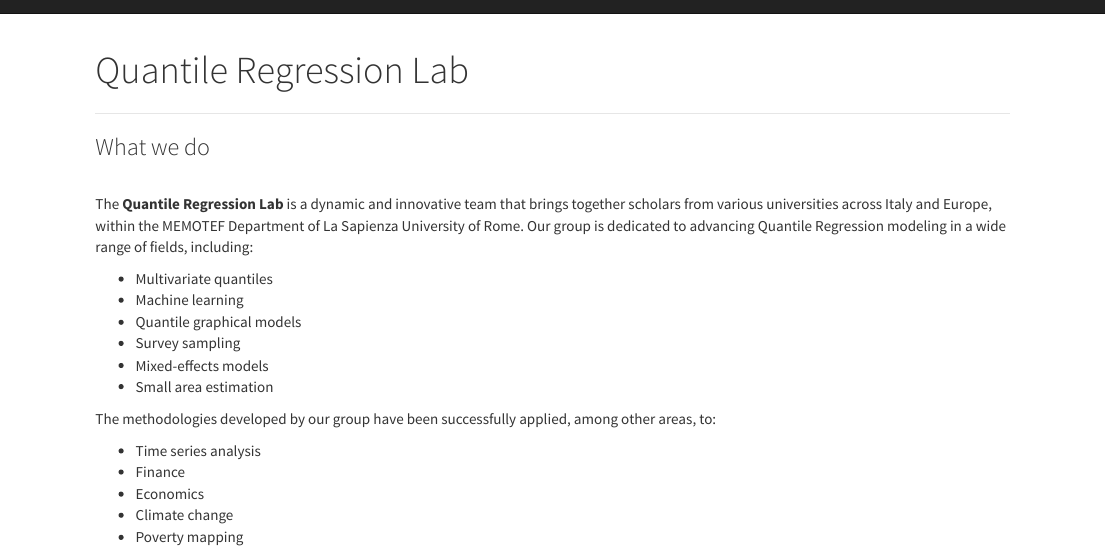
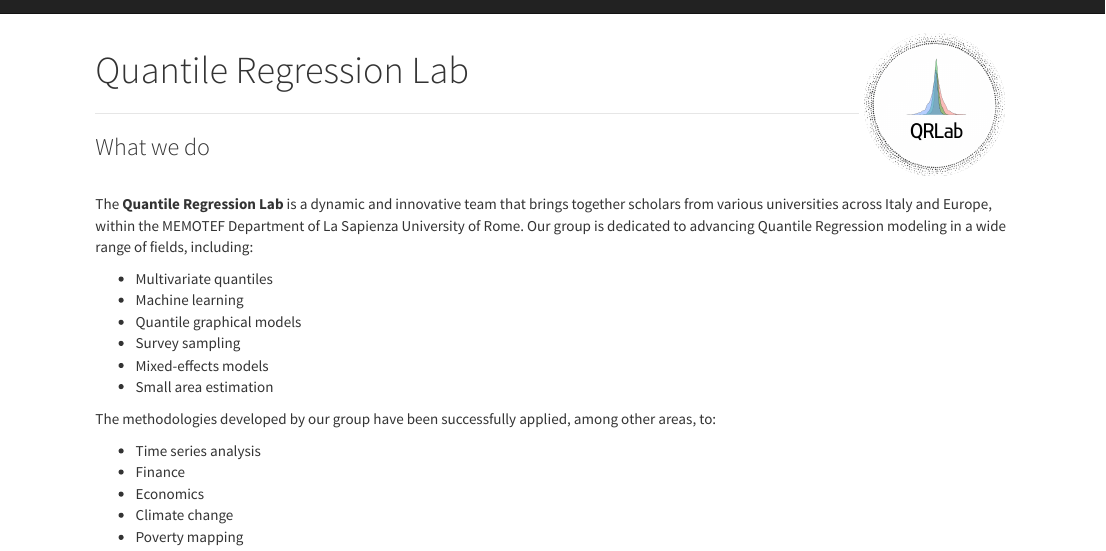
Before and after one commit to QuantileRegressionLab/quantileregressionlab.github.io, an R Markdown document (index.Rmd): the page in a window 1100 px wide, from its top. Rendered offline with R 4.5, knitr and Pandoc, with nearby package versions.

Commit message:
homepage_logo

```diff
--- a/index.Rmd
+++ b/index.Rmd
@@ -3,8 +3,7 @@
 output:
   html_document:
     fig_width: 1
-    include:
-      in_header: header.html
+    includes:
       before_body: logo.html
 ---
 
```
Also changed, not shown: index.html.
